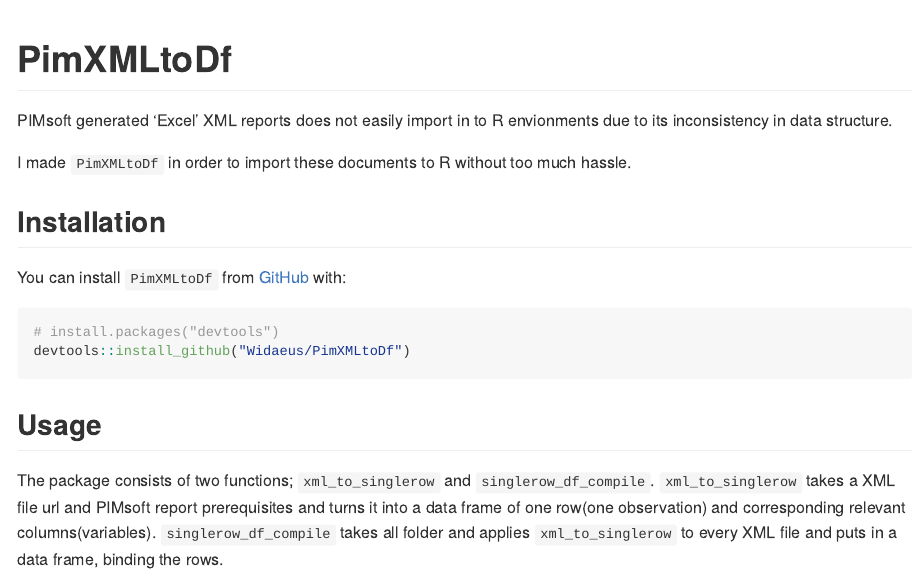
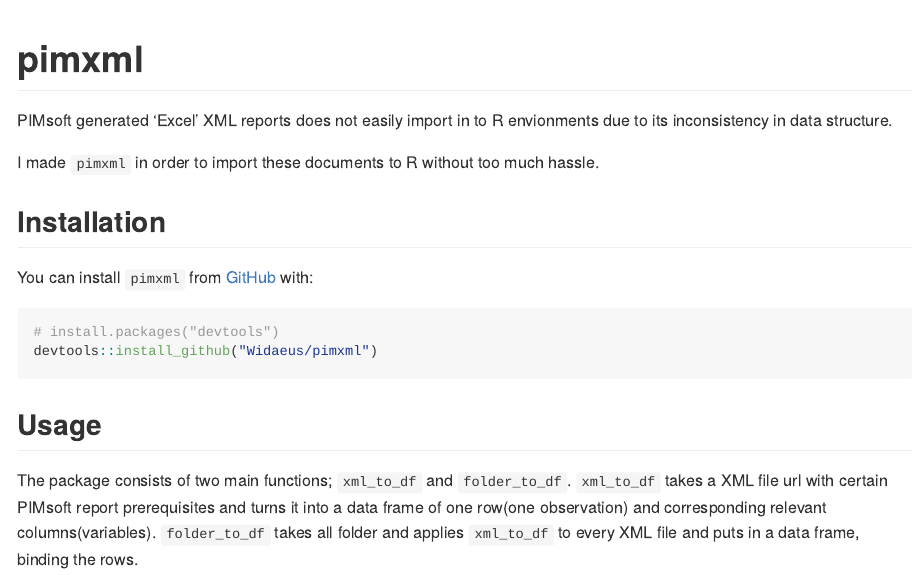
Before and after one commit to Widaeus/PimXMLtoDf, an R Markdown document (README.Rmd): the page in a window 1100 px wide, from its top. Rendered offline with R 4.5, knitr and Pandoc, with nearby package versions.

Commit message:
Update to readme.

````diff
--- a/README.Rmd
+++ b/README.Rmd
@@ -1,6 +1,6 @@
 ---
 output: github_document
-title: "PimXMLtoDf"
+title: "pimxml"
 ---
 
 <!-- README.md is generated from README.Rmd. Please edit that file -->
@@ -19,19 +19,19 @@
 
 PIMsoft generated 'Excel' XML reports does not easily import in to R envionments due to its inconsistency in data structure.
 
-I made `PimXMLtoDf` in order to import these documents to R without too much hassle.
+I made `pimxml` in order to import these documents to R without too much hassle.
 
 ## Installation
 
-You can install `PimXMLtoDf` from [GitHub](https://github.com/) with:
+You can install `pimxml` from [GitHub](https://github.com/) with:
 
 ``` r
 # install.packages("devtools")
-devtools::install_github("Widaeus/PimXMLtoDf")
+devtools::install_github("Widaeus/pimxml")
 ```
 
 ## Usage
 
-The package consists of two functions; `xml_to_singlerow` and `singlerow_df_compile`.
-`xml_to_singlerow` takes a XML file url and PIMsoft report prerequisites and turns it into a data frame of one row(one observation) and corresponding relevant columns(variables).
-`singlerow_df_compile` takes all folder and applies `xml_to_singlerow` to every XML file and puts in a data frame, binding the rows.
+The package consists of two main functions; `xml_to_df` and `folder_to_df`.
+`xml_to_df` takes a XML file url with certain PIMsoft report prerequisites and turns it into a data frame of one row(one observation) and corresponding relevant columns(variables).
+`folder_to_df` takes all folder and applies `xml_to_df` to every XML file and puts in a data frame, binding the rows.
````
